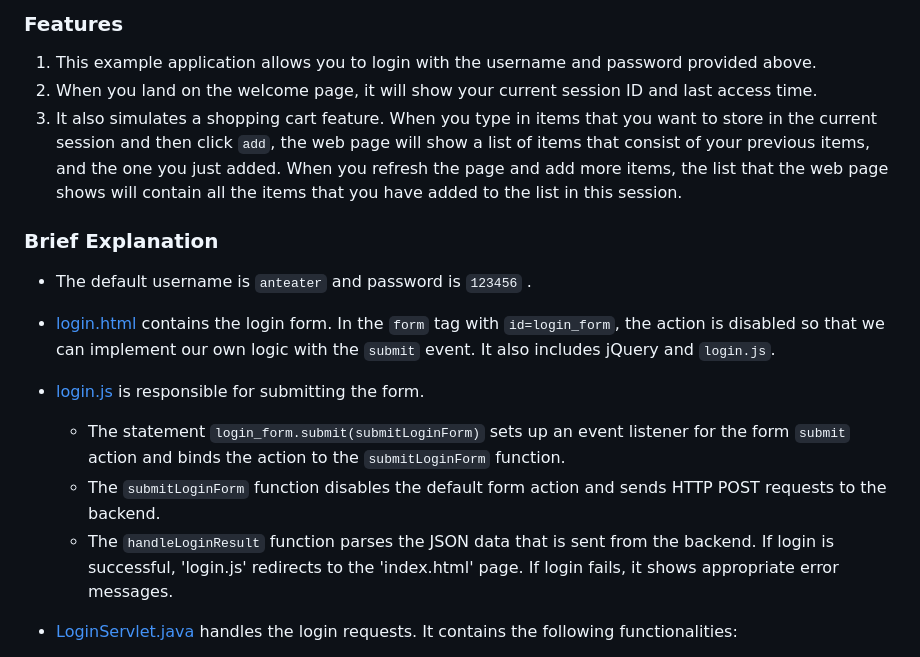
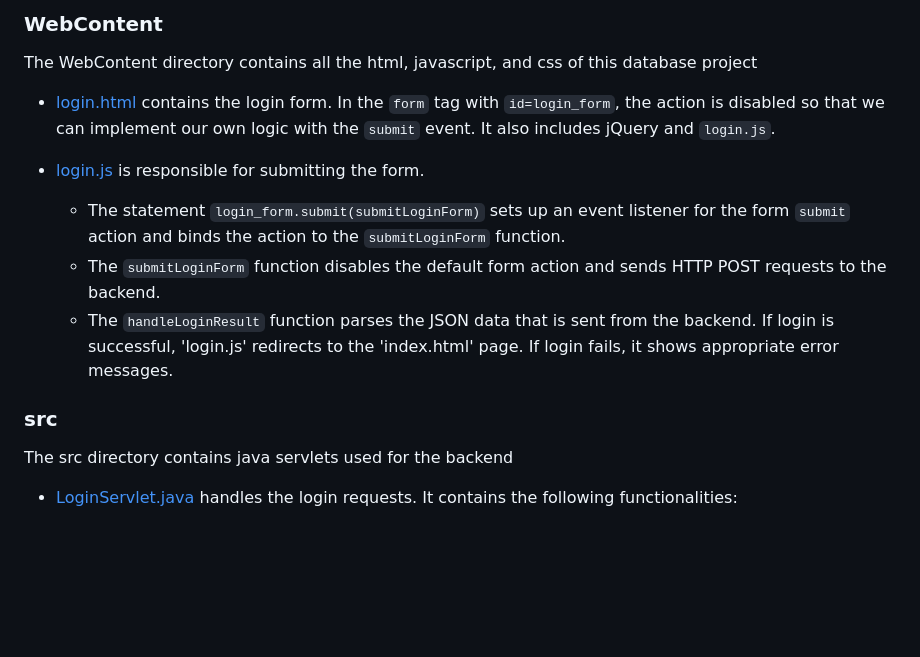
Before and after one commit to wangaj4/WebsiteDB, a Markdown page: cs122b-project2-login-cart-example-main/README.md, the part around the change. GitHub-like rendering; blank space fills up the shorter version.

```diff
--- a/cs122b-project2-login-cart-example-main/README.md
+++ b/cs122b-project2-login-cart-example-main/README.md
@@ -1,12 +1,5 @@
-### Features
-1. This example application allows you to login with the username and password provided above.
-2. When you land on the welcome page, it will show your current session ID and last access time.
-3. It also simulates a shopping cart feature. When you type in items that you want to store in the current session and then click `add`, the web page will show a list of items that consist of your previous items, and the one you just added. When you refresh the page and add more items, the list that the web page shows will contain all the items that you have added to the list in this session.
-
-### Brief Explanation
-
-- The default username is `anteater` and password is `123456` .
-
+### WebContent
+  The WebContent directory contains all the html, javascript, and css of this database project
 - [login.html](WebContent/login.html) contains the login form. In the `form` tag with `id=login_form`, the action is disabled so that we can implement our own logic with the `submit` event. It also includes jQuery and `login.js`.
 
 
@@ -15,6 +8,8 @@
   - The `submitLoginForm` function disables the default form action and sends HTTP POST requests to the backend.
   - The `handleLoginResult` function parses the JSON data that is sent from the backend. If login is successful, 'login.js' redirects to the 'index.html' page. If login fails, it shows appropriate error messages.
 
+### src
+  The src directory contains java servlets used for the backend
 
 - [LoginServlet.java](src/LoginServlet.java) handles the login requests. It contains the following functionalities:
   - It gets the username and password from the parameters.
```
